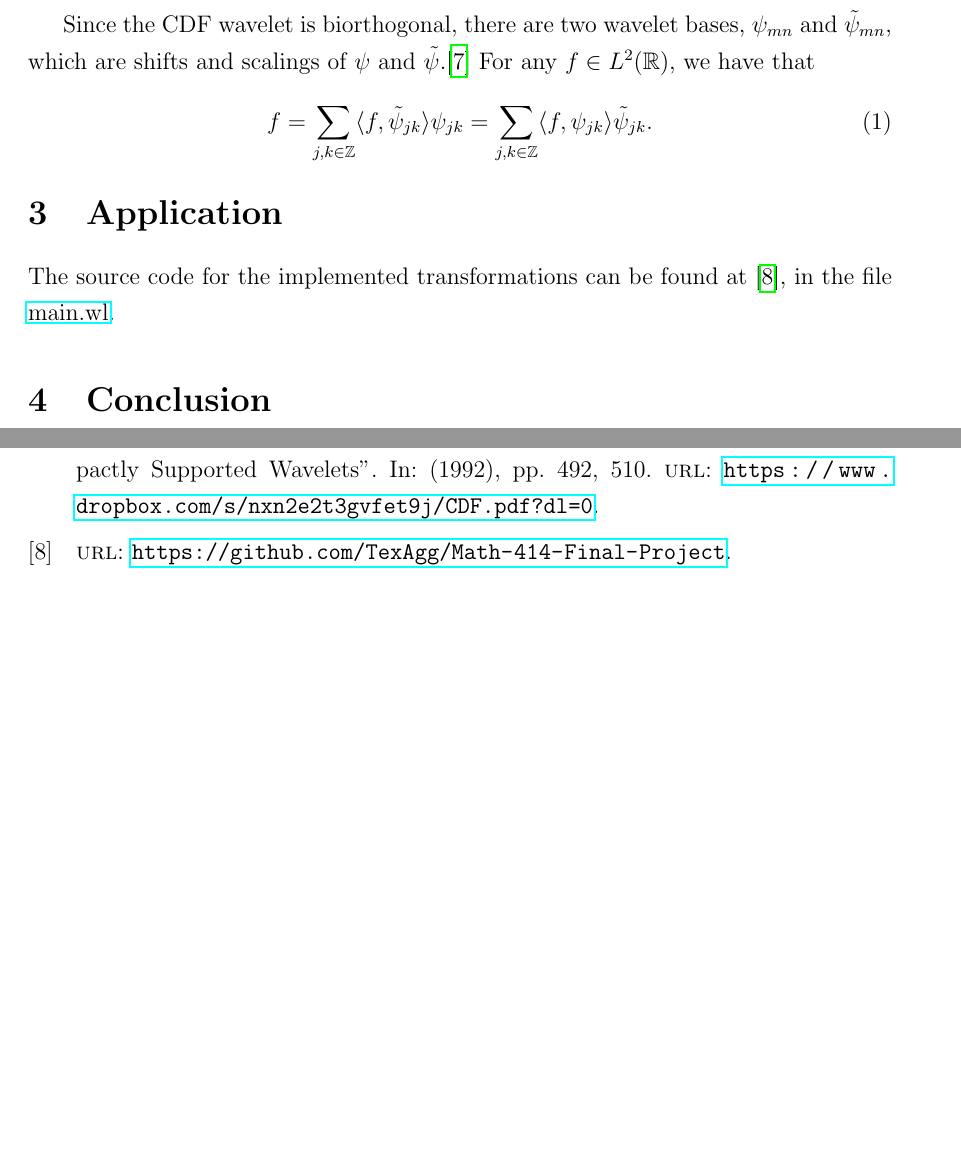
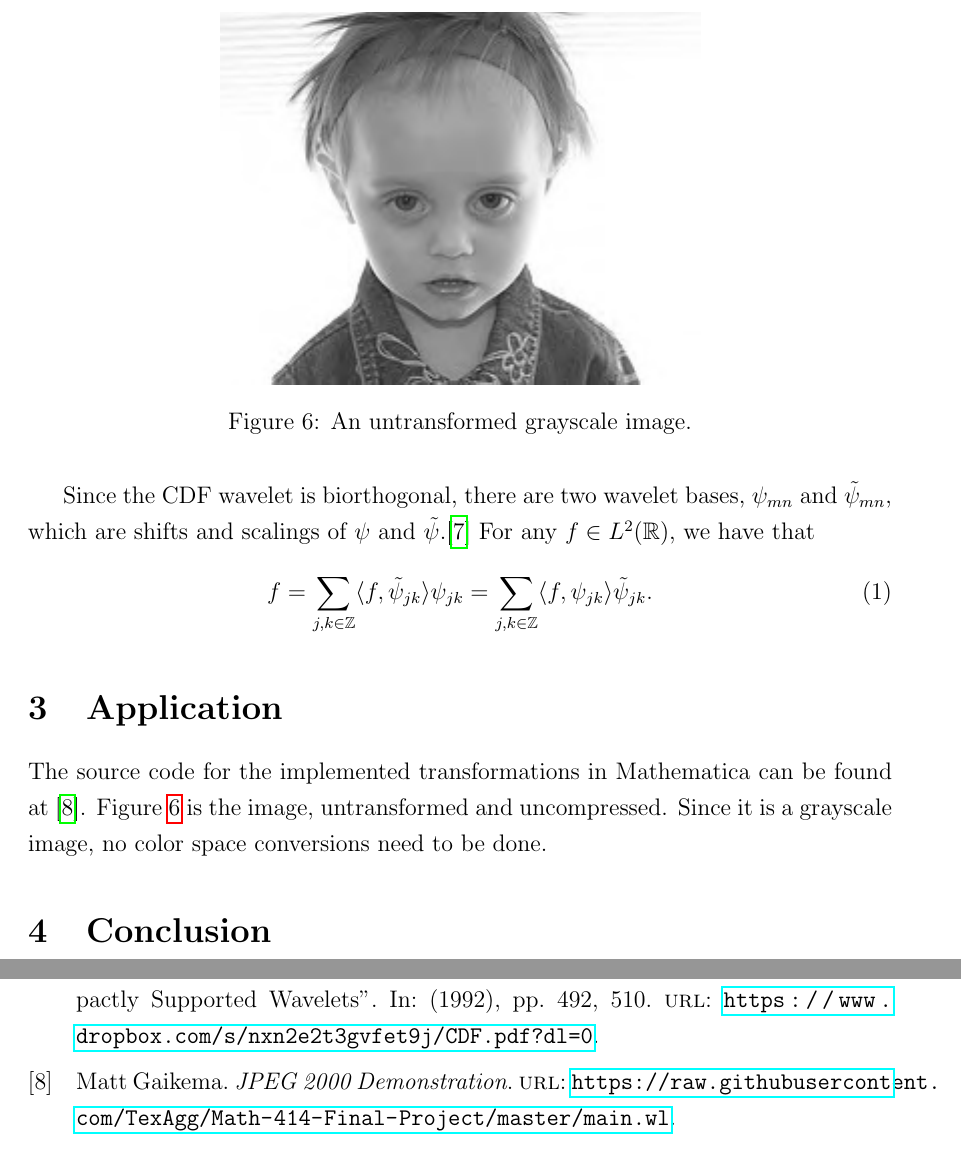
Before and after one commit to TexAgg/Math-414-Final-Project, a LaTeX document (report.tex, which reads bibliography.bib): two parts of pages 5 and 6 of 6, joined at a grey line, cut at the place of the change, the shorter picture padded with empty space. Compiled offline with pdfLaTeX.

Commit message:
Add original image

```diff
--- a/bibliography.bib
+++ b/bibliography.bib
@@ -54,3 +57,6 @@
+	url = "https://raw.githubusercontent.com/TexAgg/Math-414-Final-Project/master/main.wl"
+}
+
 @article{cdf,
 	author = "Ingrid Debauchies and A. Cohen and J.C. Feauveau",
 	title = "Biorthogonal Bases of Compactly Supported Wavelets",
--- a/report.tex
+++ b/report.tex
@@ -173,14 +172,22 @@ For any $f\in L^2(\mathbb{R})$, we have that
 %\noindent
 %The wavelet transform on an image produces as many coefficients as there are pixels.
 
+\begin{figure}
+	\centering
+	\includegraphics{resources/baby.png}
+	\caption{An untransformed grayscale image.}
+	\label{fig:original}
+\end{figure}
+
 
 %%%%%%%%%%%%%%%
 % APPLICATION %
 %%%%%%%%%%%%%%%
 \section{Application}
 
-The source code for the implemented transformations can be found at \cite{repo},
-in the file \href{https://raw.githubusercontent.com/TexAgg/Math-414-Final-Project/master/main.wl}{main.wl}.
+The source code for the implemented transformations in Mathematica can be found at \cite{implement}.
+Figure \ref{fig:original} is the image, untransformed and uncompressed.
+Since it is a grayscale image, no color space conversions need to be done.
 
 
 %%%%%%%%%%%%%%
```
Also changed, not shown: resources/baby.png (added), resources/lossless_family.png, resources/losslessbaby.png, resources/lossy_family.png, resources/lossybaby.png, bibliography.bib (3 more changed lines), report.tex (1 more changed lines), 1 other file.
